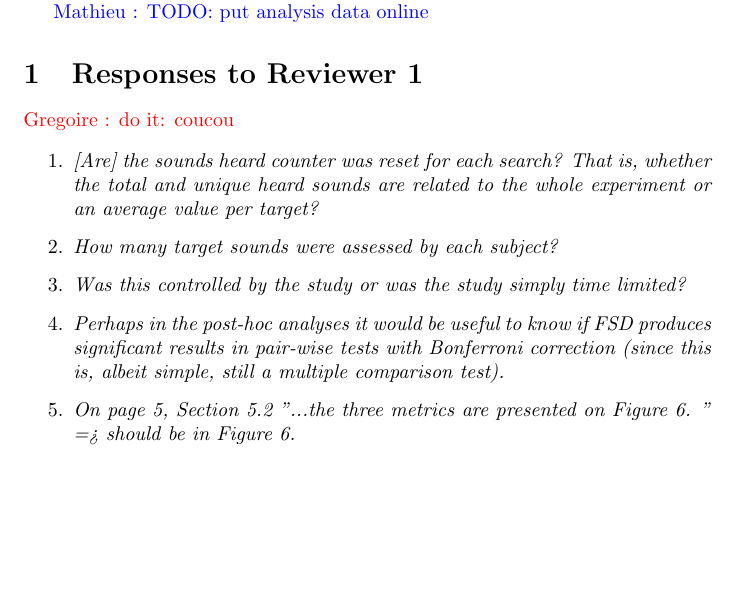
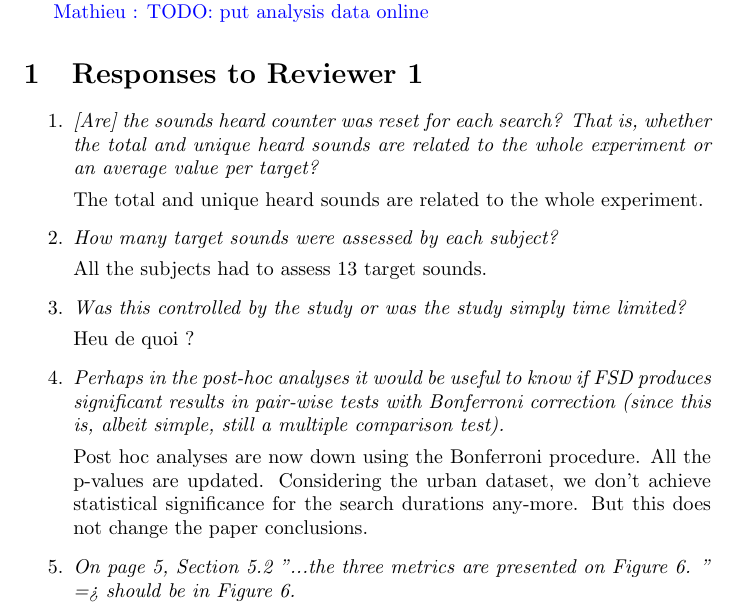
Before and after one commit to mathieulagrange/paperSpeedSoundFinding2016, a LaTeX document (responseToReviewers.tex): part of page 1 of 2, cut so that both start at the same text, the shorter picture padded with empty space. Compiled offline with pdfLaTeX.

Commit message:
response to reviewers 1

```diff
--- a/responseToReviewers.tex
+++ b/responseToReviewers.tex
@@ -19,17 +19,23 @@ We would like to thank the editor and the reviewers for their comments and sugge
 
 \section{Responses to Reviewer 1}
 
-\gl{do it: coucou}
-
 \begin{enumerate}
 
 \item \emph{[Are] the sounds heard counter was reset for each search? That is, whether the total and unique heard sounds are related to the whole experiment or an average value per target?}
 
+The total and unique heard sounds are related to the whole experiment.
+
 \item \emph{How many target sounds were assessed by each subject?}
+
+All the subjects had to assess 13 target sounds.
 
 \item \emph{Was this controlled by the study or was the study simply time limited?}
 
+Heu de quoi ?
+
 \item \emph{Perhaps in the post-hoc analyses it would be useful to know if FSD produces significant results in pair-wise tests with Bonferroni correction (since this is, albeit simple, still a multiple comparison test).}
+
+Post hoc analyses are now down using the Bonferroni procedure. All the p-values are updated. Considering the urban dataset, we don't achieve statistical significance for the search durations any-more. But this does not change the paper conclusions.
 
 \item \emph{On page 5, Section 5.2  "...the three metrics are presented on Figure 6. " => should be in Figure 6.}
 
```
